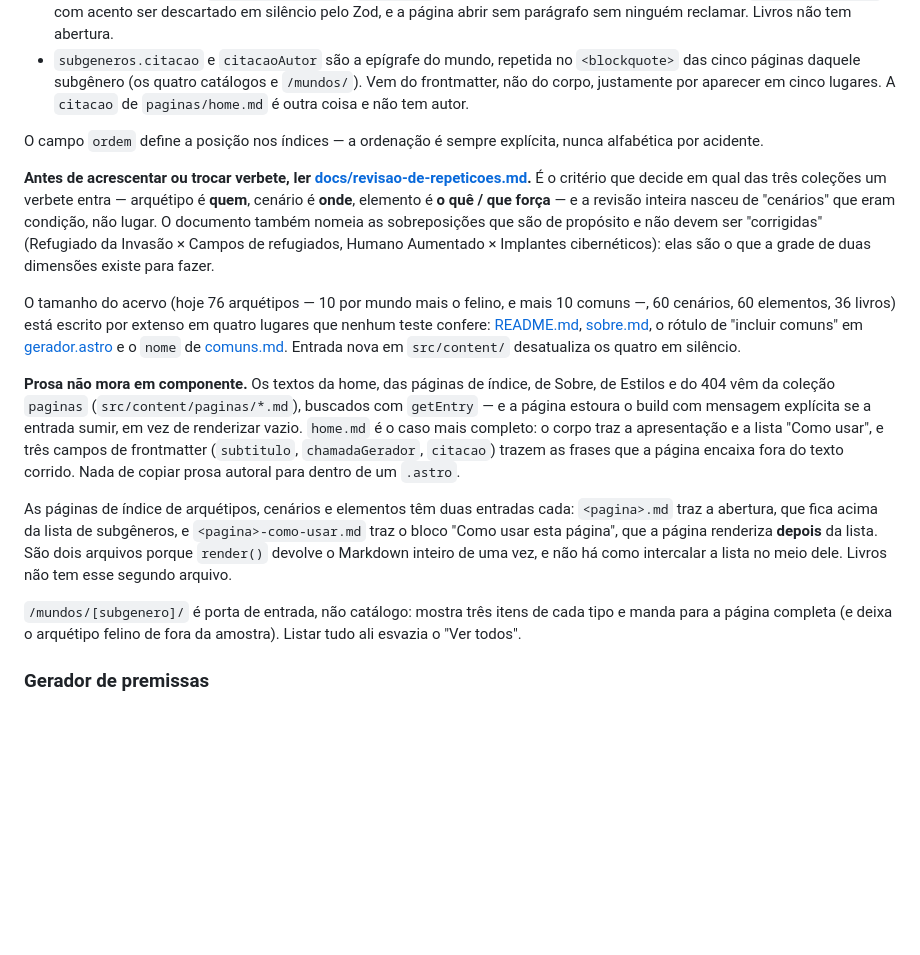
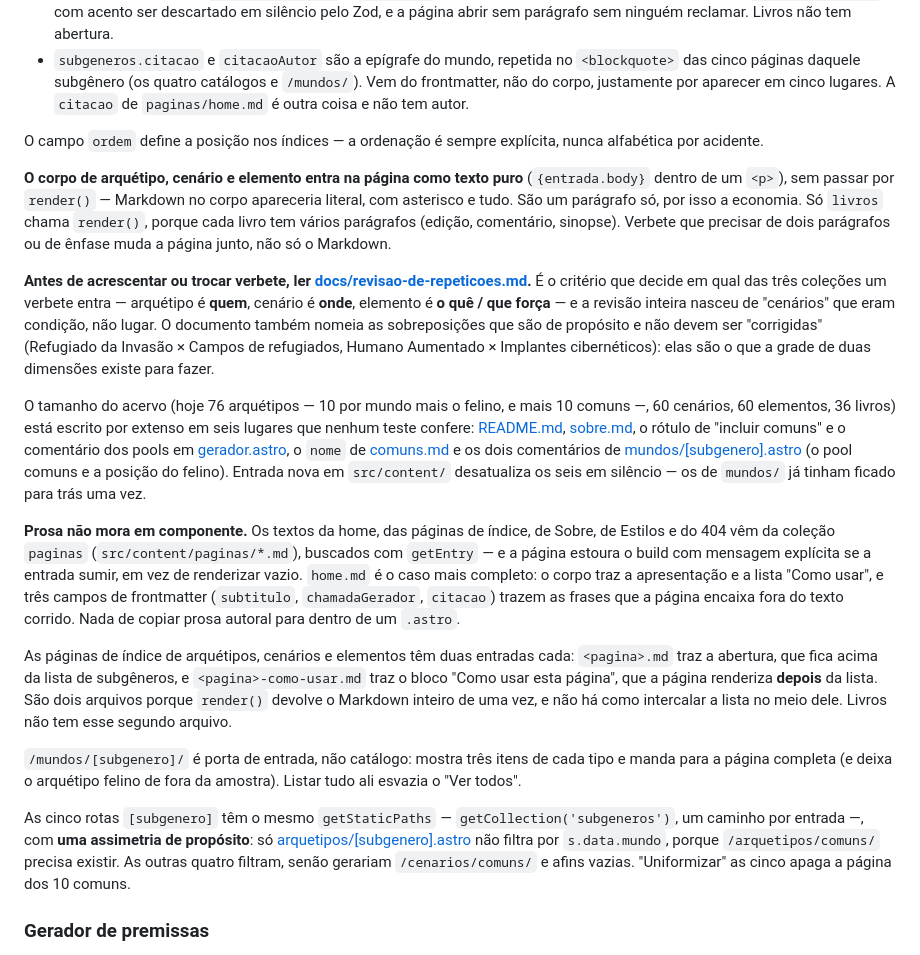
Before and after one commit to jcraice/projetopolaris, a Markdown page: CLAUDE.md, the part around the change. Drawn GitHub-style; blank space fills up the shorter version.

Commit message:
Documenta o corpo cru dos verbetes e a assimetria das rotas
Duas coisas que só se descobrem lendo vários arquivos: o corpo de
arquétipo, cenário e elemento entra na página como texto puro, sem
render(), então Markdown ali apareceria literal; e a rota de arquétipos
é a única das cinco que não filtra por mundo, porque /arquetipos/comuns/
precisa existir.

A lista de lugares que guardam o tamanho do acervo passa de quatro para
seis, com os dois comentários de mundos que acabaram de ser corrigidos.

Co-Authored-By: Claude Opus 5 <noreply@anthropic.com>

```diff
--- a/CLAUDE.md
+++ b/CLAUDE.md
@@ -127,6 +127,13 @@ testados fora do Astro. Regras do esquema que não são óbvias:
 O campo `ordem` define a posição nos índices — a ordenação é sempre explícita,
 nunca alfabética por acidente.
 
+**O corpo de arquétipo, cenário e elemento entra na página como texto puro**
+(`{entrada.body}` dentro de um `<p>`), sem passar por `render()` — Markdown no
+corpo apareceria literal, com asterisco e tudo. São um parágrafo só, por isso a
+economia. Só `livros` chama `render()`, porque cada livro tem vários parágrafos
+(edição, comentário, sinopse). Verbete que precisar de dois parágrafos ou de
+ênfase muda a página junto, não só o Markdown.
+
 **Antes de acrescentar ou trocar verbete, ler
 [docs/revisao-de-repeticoes.md](docs/revisao-de-repeticoes.md).** É o critério
 que decide em qual das três coleções um verbete entra — arquétipo é **quem**,
@@ -138,11 +145,13 @@ elas são o que a grade de duas dimensões existe para fazer.
 
 O tamanho do acervo (hoje 76 arquétipos — 10 por mundo mais o felino, e mais 10
 comuns —, 60 cenários, 60 elementos, 36 livros) está escrito por extenso em
-quatro lugares que nenhum teste confere: [README.md](README.md),
-[sobre.md](src/content/paginas/sobre.md), o rótulo de "incluir comuns" em
-[gerador.astro](src/pages/gerador.astro) e o `nome` de
-[comuns.md](src/content/subgeneros/comuns.md). Entrada nova em `src/content/`
-desatualiza os quatro em silêncio.
+seis lugares que nenhum teste confere: [README.md](README.md),
+[sobre.md](src/content/paginas/sobre.md), o rótulo de "incluir comuns" e o
+comentário dos pools em [gerador.astro](src/pages/gerador.astro), o `nome` de
+[comuns.md](src/content/subgeneros/comuns.md) e os dois comentários de
+[mundos/[subgenero].astro](src/pages/mundos/[subgenero].astro) (o pool comuns e
+a posição do felino). Entrada nova em `src/content/` desatualiza os seis em
+silêncio — os de `mundos/` já tinham ficado para trás uma vez.
 
 **Prosa não mora em componente.** Os textos da home, das páginas de índice, de
 Sobre, de Estilos e do 404 vêm da coleção `paginas` (`src/content/paginas/*.md`),
@@ -162,6 +171,13 @@ Livros não tem esse segundo arquivo.
 `/mundos/[subgenero]/` é porta de entrada, não catálogo: mostra três itens de
 cada tipo e manda para a página completa (e deixa o arquétipo felino de fora da
 amostra). Listar tudo ali esvazia o "Ver todos".
+
+As cinco rotas `[subgenero]` têm o mesmo `getStaticPaths` — `getCollection('subgeneros')`,
+um caminho por entrada —, com **uma assimetria de propósito**: só
+[arquetipos/[subgenero].astro](src/pages/arquetipos/[subgenero].astro) não
+filtra por `s.data.mundo`, porque `/arquetipos/comuns/` precisa existir. As
+outras quatro filtram, senão gerariam `/cenarios/comuns/` e afins vazias.
+"Uniformizar" as cinco apaga a página dos 10 comuns.
 
 ### Gerador de premissas
 
```
